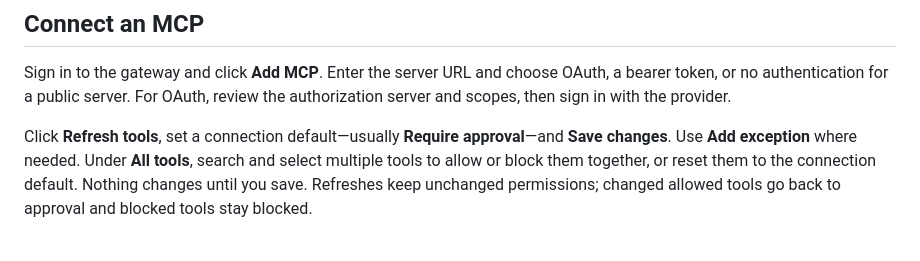
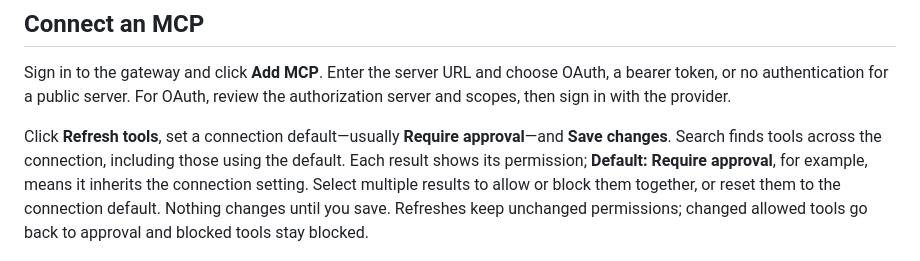
Before and after one commit to lox/amp-mcp-gateway, a Markdown page: README.md, the part around the change. Rendered like a GitHub page.

Commit message:
Search all connection tools and show inherited permissions
Amp-Thread-ID: https://ampcode.com/threads/T-01a0b6d8-e50f-7723-941c-60bca63723ba
Co-authored-by: Amp <amp@ampcode.com>

```diff
--- a/README.md
+++ b/README.md
@@ -52,8 +52,10 @@ OAuth, a bearer token, or no authentication for a public server. For OAuth, revi
 the authorization server and scopes, then sign in with the provider.
 
 Click **Refresh tools**, set a connection default—usually **Require approval**—and
-**Save changes**. Use **Add exception** where needed. Under **All tools**, search and select multiple
-tools to allow or block them together, or reset them to the connection default.
+**Save changes**. Search finds tools across the connection, including those using
+the default. Each result shows its permission; **Default: Require approval**, for
+example, means it inherits the connection setting. Select multiple results to
+allow or block them together, or reset them to the connection default.
 Nothing changes until you save. Refreshes keep unchanged permissions; changed
 allowed tools go back to approval and blocked tools stay blocked.
 
```
Also changed, not shown: docs/dev.md (+11 -5 lines), docs/images/tool-search.png (added), 1 other file.
